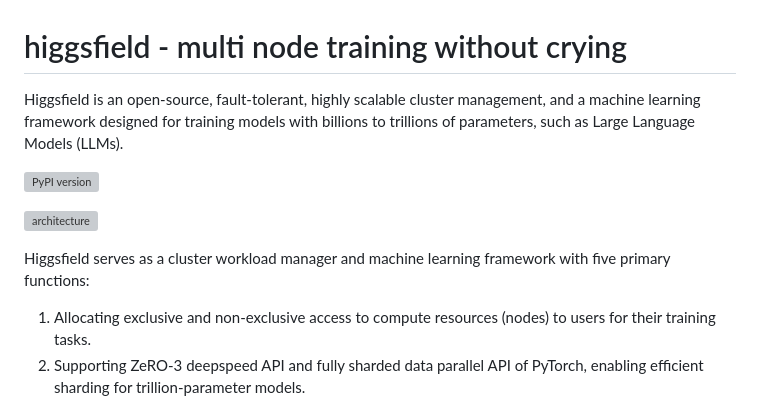
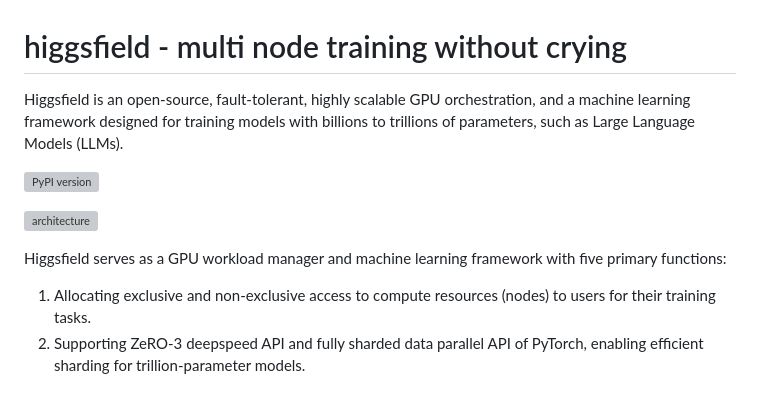
Before and after one commit to higgsfield-ai/higgsfield, a Markdown page: README.md, the part around the change. Rendered like a GitHub page; grey boxes are pictures that could not be loaded.

```diff
--- a/README.md
+++ b/README.md
@@ -1,13 +1,13 @@
 # higgsfield - multi node training without crying
 
 
-Higgsfield is an open-source, fault-tolerant, highly scalable cluster management, and a machine learning framework designed for training models with billions to trillions of parameters, such as Large Language Models (LLMs).
+Higgsfield is an open-source, fault-tolerant, highly scalable GPU orchestration, and a machine learning framework designed for training models with billions to trillions of parameters, such as Large Language Models (LLMs).
 
 [![PyPI version](https://badge.fury.io/py/higgsfield.svg)](https://badge.fury.io/py/higgsfield)
 
 ![architecture](https://raw.githubusercontent.com/higgsfield/higgsfield/main/docs/static/architecture.png)
 
-Higgsfield serves as a cluster workload manager and machine learning framework with five primary functions:
+Higgsfield serves as a GPU workload manager and machine learning framework with five primary functions:
 
 1. Allocating exclusive and non-exclusive access to compute resources (nodes) to users for their training tasks.
 2. Supporting ZeRO-3 deepspeed API and fully sharded data parallel API of PyTorch, enabling efficient sharding for trillion-parameter models.
```
